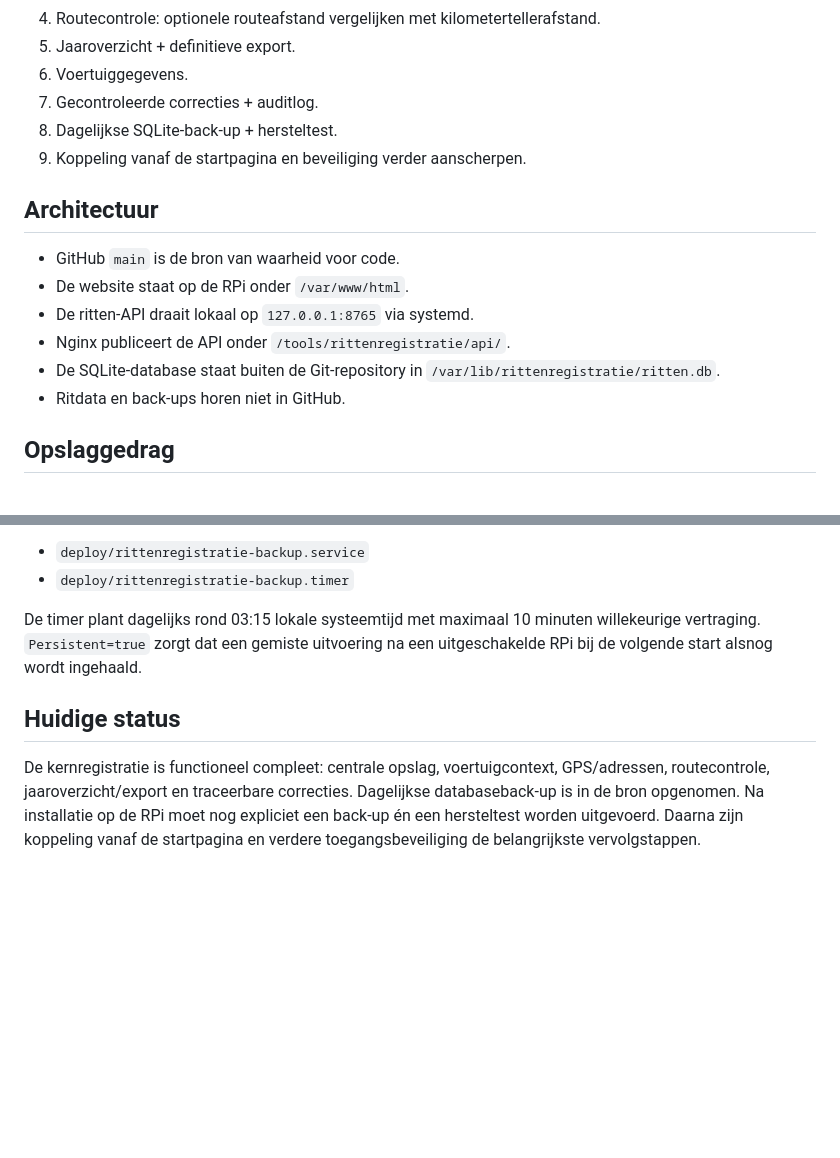
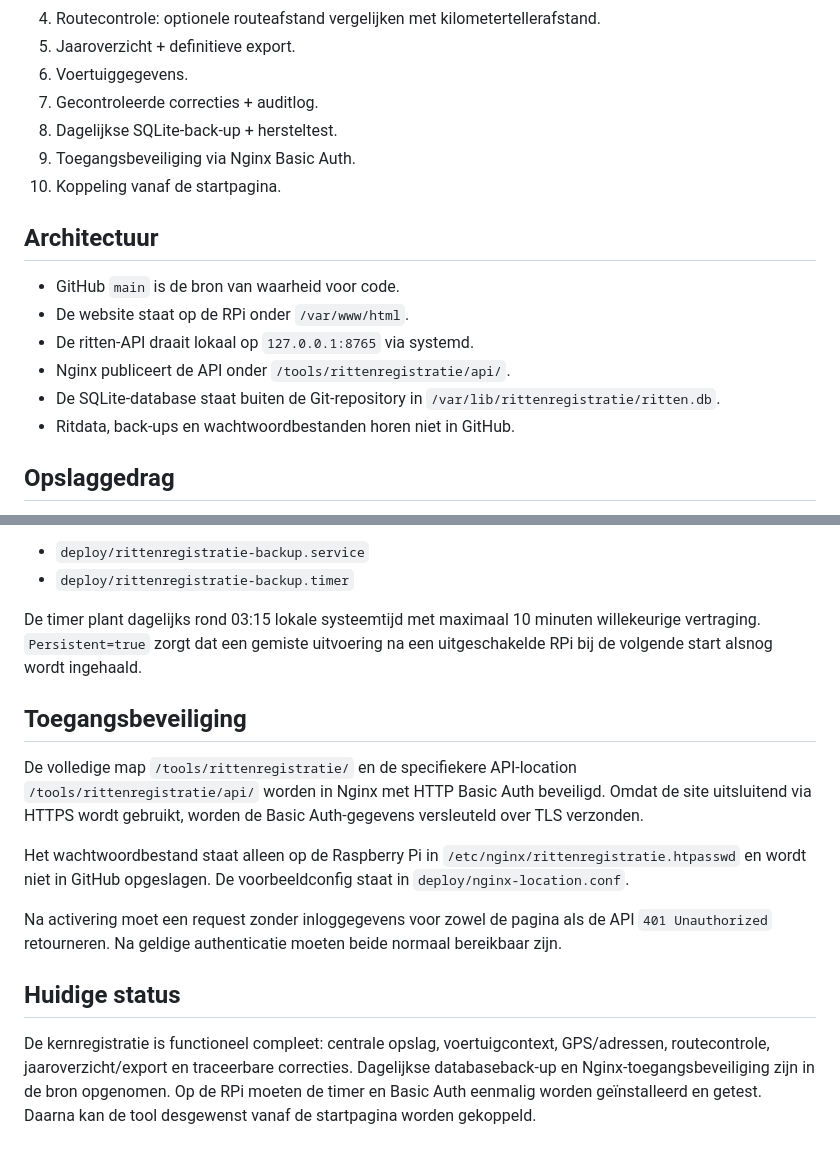
Before and after one commit to artsjeroen-code/website, a Markdown page: tools/rittenregistratie/README.md, 2 parts joined by grey strips. Drawn GitHub-style; blank space fills up the shorter version.

Commit message:
Documenteer toegangsbeveiliging rittenregistratie

```diff
--- a/tools/rittenregistratie/README.md
+++ b/tools/rittenregistratie/README.md
@@ -14,7 +14,8 @@ Deze tool draait onder:
 6. Voertuiggegevens.
 7. Gecontroleerde correcties + auditlog.
 8. Dagelijkse SQLite-back-up + hersteltest.
-9. Koppeling vanaf de startpagina en beveiliging verder aanscherpen.
+9. Toegangsbeveiliging via Nginx Basic Auth.
+10. Koppeling vanaf de startpagina.
 
 ## Architectuur
 
@@ -23,7 +24,7 @@ Deze tool draait onder:
 - De ritten-API draait lokaal op `127.0.0.1:8765` via systemd.
 - Nginx publiceert de API onder `/tools/rittenregistratie/api/`.
 - De SQLite-database staat buiten de Git-repository in `/var/lib/rittenregistratie/ritten.db`.
-- Ritdata en back-ups horen niet in GitHub.
+- Ritdata, back-ups en wachtwoordbestanden horen niet in GitHub.
 
 ## Opslaggedrag
 
@@ -76,6 +77,14 @@ Systemd gebruikt:
 
 De timer plant dagelijks rond 03:15 lokale systeemtijd met maximaal 10 minuten willekeurige vertraging. `Persistent=true` zorgt dat een gemiste uitvoering na een uitgeschakelde RPi bij de volgende start alsnog wordt ingehaald.
 
+## Toegangsbeveiliging
+
+De volledige map `/tools/rittenregistratie/` en de specifiekere API-location `/tools/rittenregistratie/api/` worden in Nginx met HTTP Basic Auth beveiligd. Omdat de site uitsluitend via HTTPS wordt gebruikt, worden de Basic Auth-gegevens versleuteld over TLS verzonden.
+
+Het wachtwoordbestand staat alleen op de Raspberry Pi in `/etc/nginx/rittenregistratie.htpasswd` en wordt niet in GitHub opgeslagen. De voorbeeldconfig staat in `deploy/nginx-location.conf`.
+
+Na activering moet een request zonder inloggegevens voor zowel de pagina als de API `401 Unauthorized` retourneren. Na geldige authenticatie moeten beide normaal bereikbaar zijn.
+
 ## Huidige status
 
-De kernregistratie is functioneel compleet: centrale opslag, voertuigcontext, GPS/adressen, routecontrole, jaaroverzicht/export en traceerbare correcties. Dagelijkse databaseback-up is in de bron opgenomen. Na installatie op de RPi moet nog expliciet een back-up én een hersteltest worden uitgevoerd. Daarna zijn koppeling vanaf de startpagina en verdere toegangsbeveiliging de belangrijkste vervolgstappen.
+De kernregistratie is functioneel compleet: centrale opslag, voertuigcontext, GPS/adressen, routecontrole, jaaroverzicht/export en traceerbare correcties. Dagelijkse databaseback-up en Nginx-toegangsbeveiliging zijn in de bron opgenomen. Op de RPi moeten de timer en Basic Auth eenmalig worden geïnstalleerd en getest. Daarna kan de tool desgewenst vanaf de startpagina worden gekoppeld.
```
